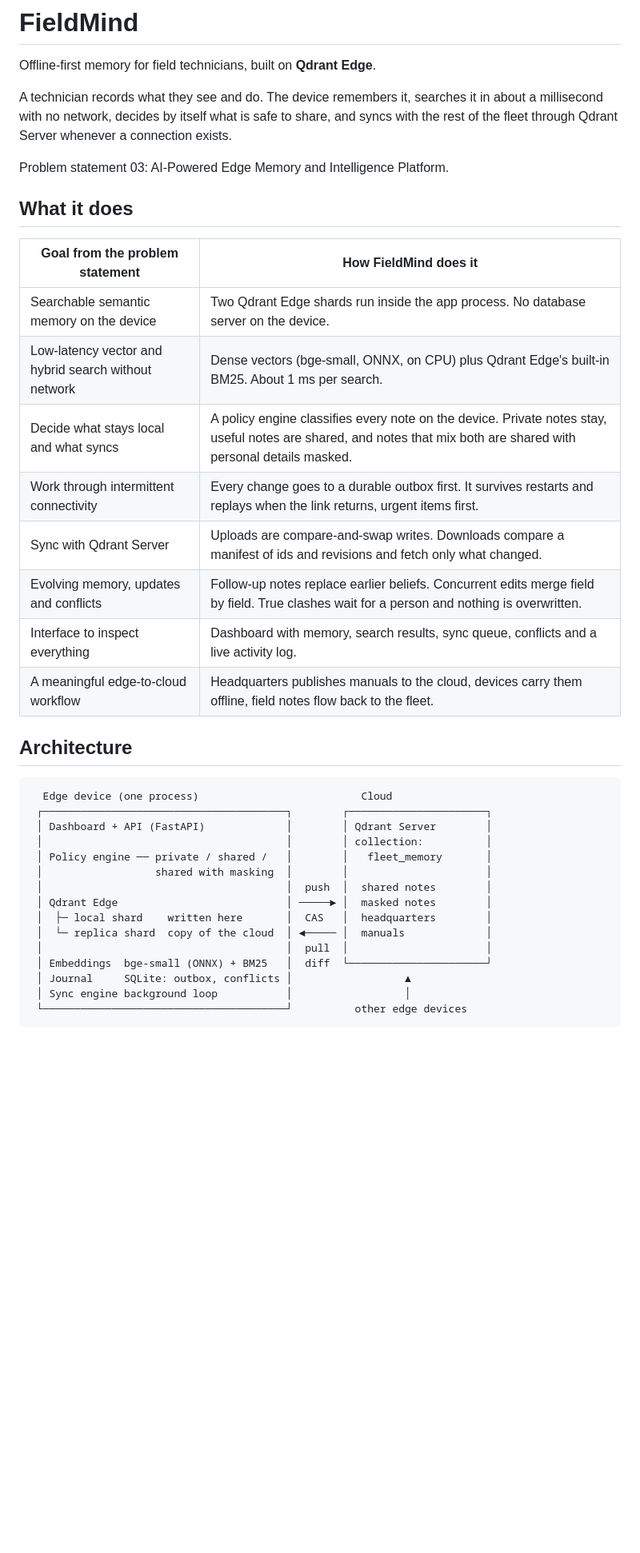
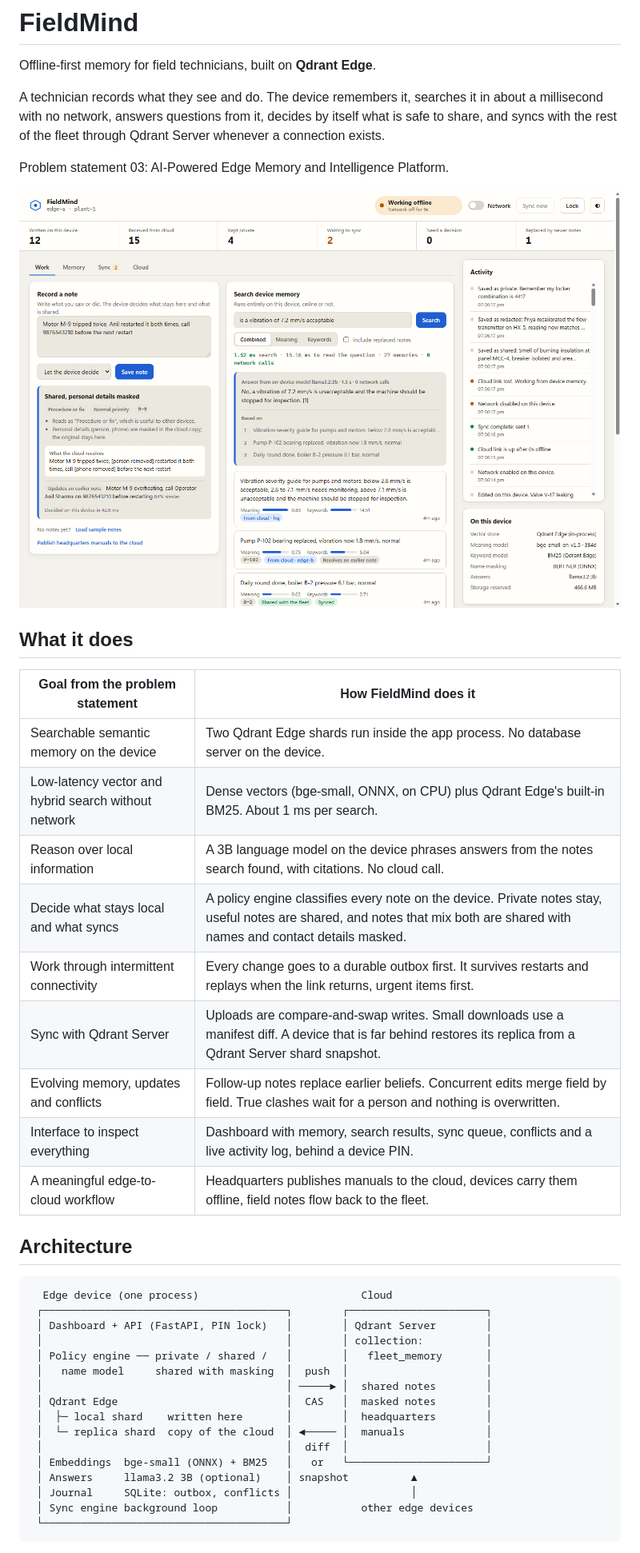
Before and after one commit to yabhinav1/fieldmind, a Markdown page: README.md, the part around one of its changes. Shown at 80% size. Rendered like a GitHub page; pictures changed too: docs/img/offline-work.png (added); blank space fills up the shorter version.

Commit message:
Add pitch notes, demo video script and screenshots; update README

````diff
--- a/README.md
+++ b/README.md
@@ -2,9 +2,11 @@
 
 Offline-first memory for field technicians, built on **Qdrant Edge**.
 
-A technician records what they see and do. The device remembers it, searches it in about a millisecond with no network, decides by itself what is safe to share, and syncs with the rest of the fleet through Qdrant Server whenever a connection exists.
+A technician records what they see and do. The device remembers it, searches it in about a millisecond with no network, answers questions from it, decides by itself what is safe to share, and syncs with the rest of the fleet through Qdrant Server whenever a connection exists.
 
 Problem statement 03: AI-Powered Edge Memory and Intelligence Platform.
+
+![Working offline: a note is classified and masked on the device while search and answers keep running](docs/img/offline-work.png)
 
 ## What it does
 
@@ -12,11 +14,12 @@ Problem statement 03: AI-Powered Edge Memory and Intelligence Platform.
 |---|---|
 | Searchable semantic memory on the device | Two Qdrant Edge shards run inside the app process. No database server on the device. |
 | Low-latency vector and hybrid search without network | Dense vectors (bge-small, ONNX, on CPU) plus Qdrant Edge's built-in BM25. About 1 ms per search. |
-| Decide what stays local and what syncs | A policy engine classifies every note on the device. Private notes stay, useful notes are shared, and notes that mix both are shared with personal details masked. |
+| Reason over local information | A 3B language model on the device phrases answers from the notes search found, with citations. No cloud call. |
+| Decide what stays local and what syncs | A policy engine classifies every note on the device. Private notes stay, useful notes are shared, and notes that mix both are shared with names and contact details masked. |
 | Work through intermittent connectivity | Every change goes to a durable outbox first. It survives restarts and replays when the link returns, urgent items first. |
-| Sync with Qdrant Server | Uploads are compare-and-swap writes. Downloads compare a manifest of ids and revisions and fetch only what changed. |
+| Sync with Qdrant Server | Uploads are compare-and-swap writes. Small downloads use a manifest diff. A device that is far behind restores its replica from a Qdrant Server shard snapshot. |
 | Evolving memory, updates and conflicts | Follow-up notes replace earlier beliefs. Concurrent edits merge field by field. True clashes wait for a person and nothing is overwritten. |
-| Interface to inspect everything | Dashboard with memory, search results, sync queue, conflicts and a live activity log. |
+| Interface to inspect everything | Dashboard with memory, search results, sync queue, conflicts and a live activity log, behind a device PIN. |
 | A meaningful edge-to-cloud workflow | Headquarters publishes manuals to the cloud, devices carry them offline, field notes flow back to the fleet. |
 
 ## Architecture
@@ -24,18 +27,19 @@ Problem statement 03: AI-Powered Edge Memory and Intelligence Platform.
 ```
   Edge device (one process)                          Cloud
  ┌───────────────────────────────────────┐        ┌──────────────────────┐
- │ Dashboard + API (FastAPI)             │        │ Qdrant Server        │
+ │ Dashboard + API (FastAPI, PIN lock)   │        │ Qdrant Server        │
  │                                       │        │ collection:          │
  │ Policy engine ── private / shared /   │        │   fleet_memory       │
- │                  shared with masking  │        │                      │
- │                                       │  push  │  shared notes        │
- │ Qdrant Edge                           │ ─────► │  masked notes        │
- │  ├─ local shard    written here       │  CAS   │  headquarters        │
+ │   name model     shared with masking  │  push  │                      │
+ │                                       │ ─────► │  shared notes        │
+ │ Qdrant Edge                           │  CAS   │  masked notes        │
+ │  ├─ local shard    written here       │        │  headquarters        │
  │  └─ replica shard  copy of the cloud  │ ◄───── │  manuals             │
- │                                       │  pull  │                      │
- │ Embeddings  bge-small (ONNX) + BM25   │  diff  └──────────────────────┘
- │ Journal     SQLite: outbox, conflicts │                  ▲
- │ Sync engine background loop           │                  │
- └───────────────────────────────────────┘          other edge devices
+ │                                       │  diff  │                      │
+ │ Embeddings  bge-small (ONNX) + BM25   │   or   └──────────────────────┘
+ │ Answers     llama3.2 3B (optional)    │ snapshot          ▲
+ │ Journal     SQLite: outbox, conflicts │                   │
+ │ Sync engine background loop           │           other edge devices
+ └───────────────────────────────────────┘
 ```
 
````
Also changed, not shown: other parts of README.md (+82 -28 lines), docs/demo-video.md (added, +48 -0 lines), docs/pitch.md (added, +58 -0 lines), docs/img/cloud.png (added), docs/img/conflict.png (added), docs/img/lock.png (added), docs/img/offline-queue.png (added), 1 other file.
